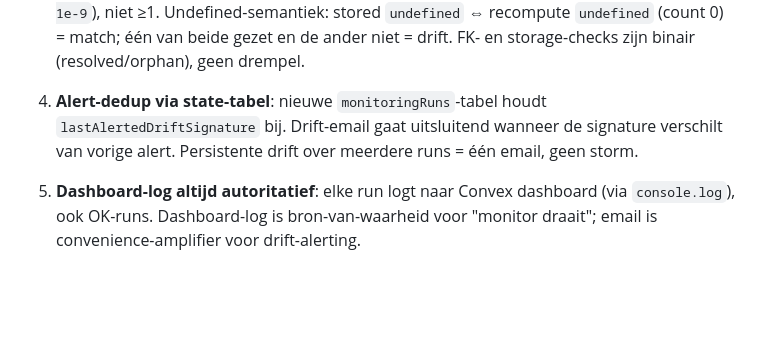
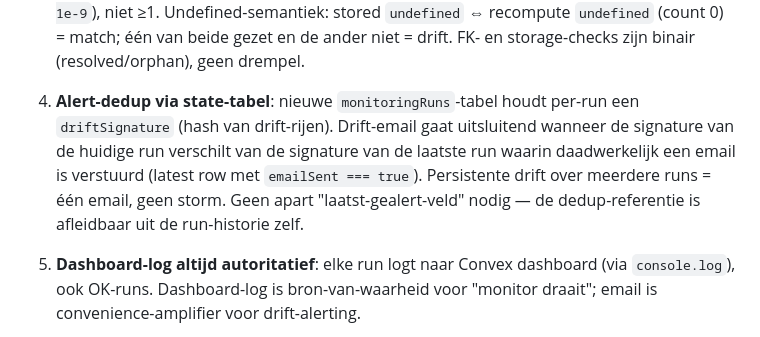
Before and after one commit to wintvelt/clubalmanac-v2, a Markdown page: docs/work-packages/WP10-integrity-monitoring.md, the part around the change. Drawn GitHub-style; blank space fills up the shorter version.

Commit message:
WP10 spec: invariant 4 dedup-mechanisme verduidelijkt
Invariant 4 noemde een specifiek "lastAlertedDriftSignature"-veld
maar de scope-veldenlijst hieronder had alleen "driftSignature".
Interne spec-inconsistentie weggenomen: dedup-referentie wordt
afgeleid uit de run-historie (latest emailSent=true), geen apart
veld. Gedrag identiek aan oorspronkelijke spec-intentie.

Co-Authored-By: Claude Opus 4.7 (1M context) <noreply@anthropic.com>

```diff
--- a/docs/work-packages/WP10-integrity-monitoring.md
+++ b/docs/work-packages/WP10-integrity-monitoring.md
@@ -48,7 +48,7 @@ Stille datakorruptie blijft niet lang stil — een drift tussen DB-aggregates en
 
 3. **Tolerantie**: drift wordt gerapporteerd bij élk verschil, geen race-marge. **[A-verfijning]** "Verschil ≥ 1" is correct voor de integer-counters (`photoCount`, `ratingCount`, `upvoteCount`): die kunnen alleen met gehele stappen driften, dus ≥1 == elk nonzero verschil. Maar `photos.ratingAverage` is een **float** in [1,5] — een ≥1-drempel zou een stille drift van bv. opgeslagen 4.5 vs werkelijk 3.7 (Δ 0.8) missen, wat juist een monitor-blind-spot is. Daarom: `ratingAverage`-drift = exacte mismatch met float-epsilon (`Math.abs(stored − recompute) > 1e-9`), niet ≥1. Undefined-semantiek: stored `undefined` ⇔ recompute `undefined` (count 0) = match; één van beide gezet en de ander niet = drift. FK- en storage-checks zijn binair (resolved/orphan), geen drempel.
 
-4. **Alert-dedup via state-tabel**: nieuwe `monitoringRuns`-tabel houdt `lastAlertedDriftSignature` bij. Drift-email gaat uitsluitend wanneer de signature verschilt van vorige alert. Persistente drift over meerdere runs = één email, geen storm.
+4. **Alert-dedup via state-tabel**: nieuwe `monitoringRuns`-tabel houdt per-run een `driftSignature` (hash van drift-rijen). Drift-email gaat uitsluitend wanneer de signature van de huidige run verschilt van de signature van de laatste run waarin daadwerkelijk een email is verstuurd (latest row met `emailSent === true`). Persistente drift over meerdere runs = één email, geen storm. Geen apart "laatst-gealert-veld" nodig — de dedup-referentie is afleidbaar uit de run-historie zelf.
 
 5. **Dashboard-log altijd autoritatief**: elke run logt naar Convex dashboard (via `console.log`), ook OK-runs. Dashboard-log is bron-van-waarheid voor "monitor draait"; email is convenience-amplifier voor drift-alerting.
 
```
